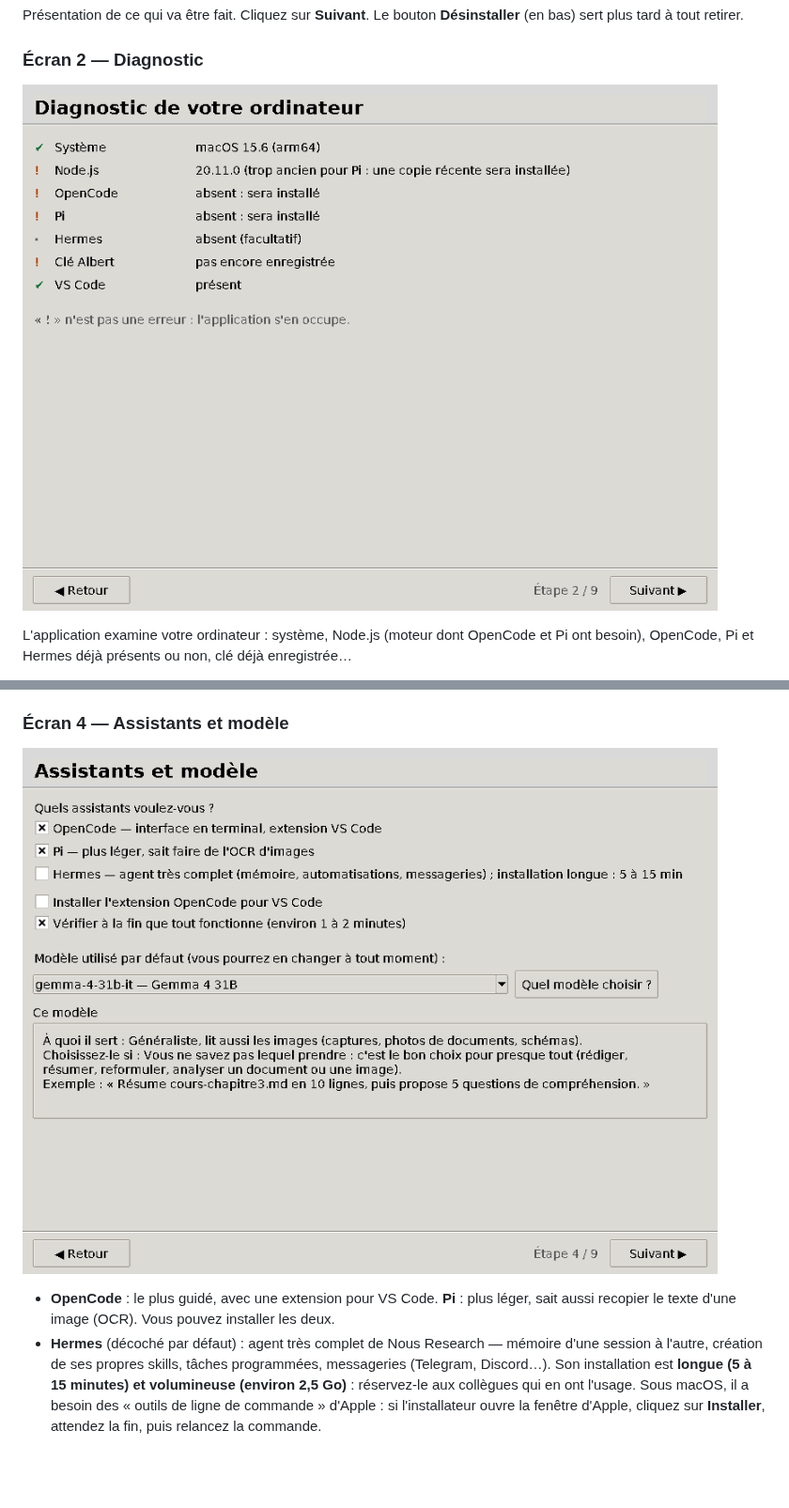
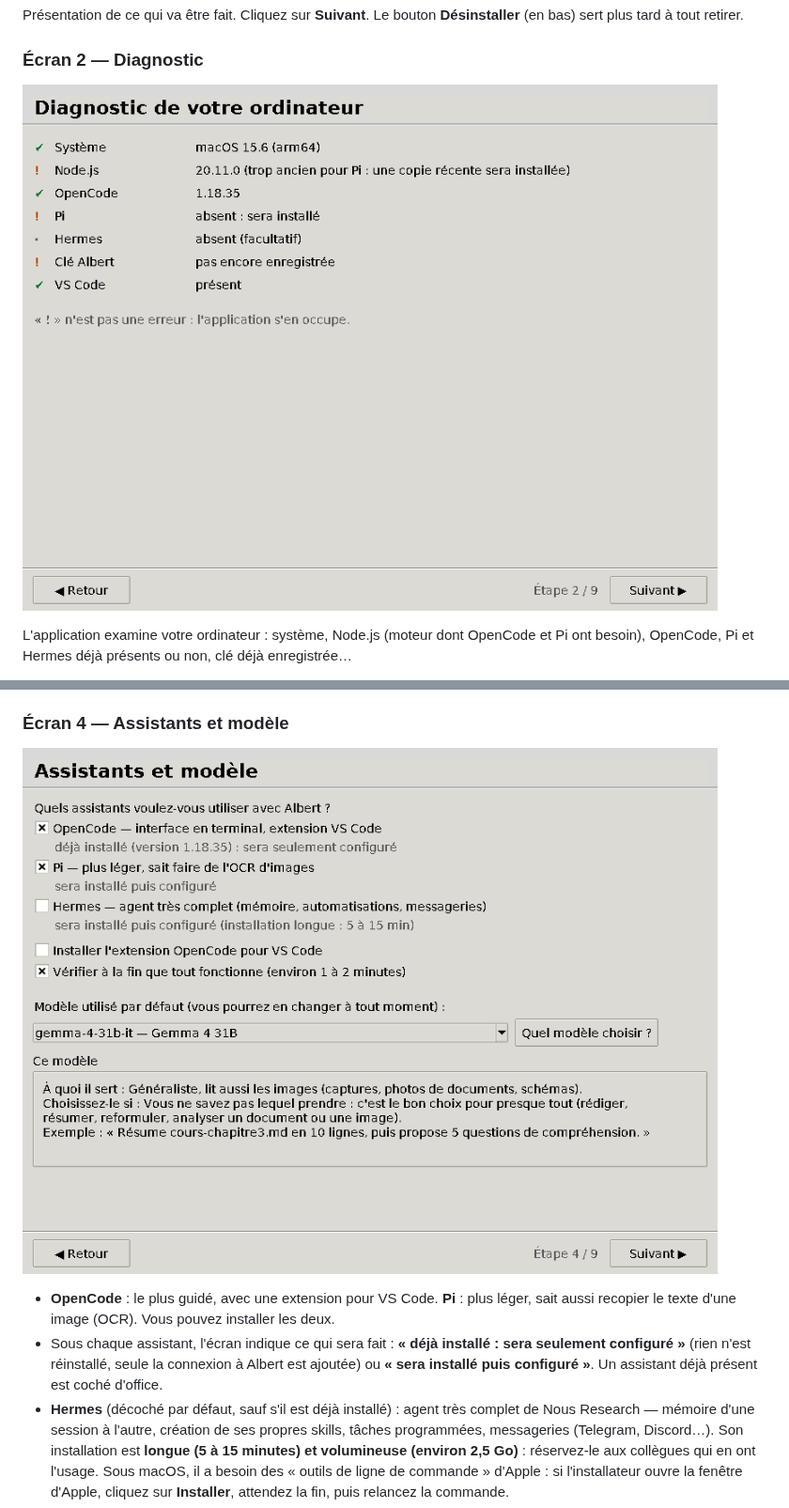
Before and after one commit to mrouxprofdemaths/configurateur-albert, a Markdown page: README.md, 2 parts joined by grey strips. Shown at 94% size. Rendered like a GitHub page; pictures changed too: docs/captures/02-diagnostic.png, docs/captures/05-assistants-modele.png; blank space fills up the shorter version.

```diff
--- a/README.md
+++ b/README.md
@@ -168,7 +168,10 @@ connexion…). Si une clé est déjà enregistrée sur l'ordinateur, l'applicati
 
 - **OpenCode** : le plus guidé, avec une extension pour VS Code. **Pi** : plus léger, sait
   aussi recopier le texte d'une image (OCR). Vous pouvez installer les deux.
-- **Hermes** (décoché par défaut) : agent très complet de Nous Research — mémoire d'une
+- Sous chaque assistant, l'écran indique ce qui sera fait : **« déjà installé : sera
+  seulement configuré »** (rien n'est réinstallé, seule la connexion à Albert est ajoutée)
+  ou **« sera installé puis configuré »**. Un assistant déjà présent est coché d'office.
+- **Hermes** (décoché par défaut, sauf s'il est déjà installé) : agent très complet de Nous Research — mémoire d'une
   session à l'autre, création de ses propres skills, tâches programmées, messageries
   (Telegram, Discord…). Son installation est **longue (5 à 15 minutes) et volumineuse (environ
   2,5 Go)** : réservez-le aux collègues qui en ont l'usage. Sous macOS, il a besoin des
```
Also changed, not shown: other parts of README.md (+3 -3 lines), docs/captures/09-installation.png, 6 other files.
